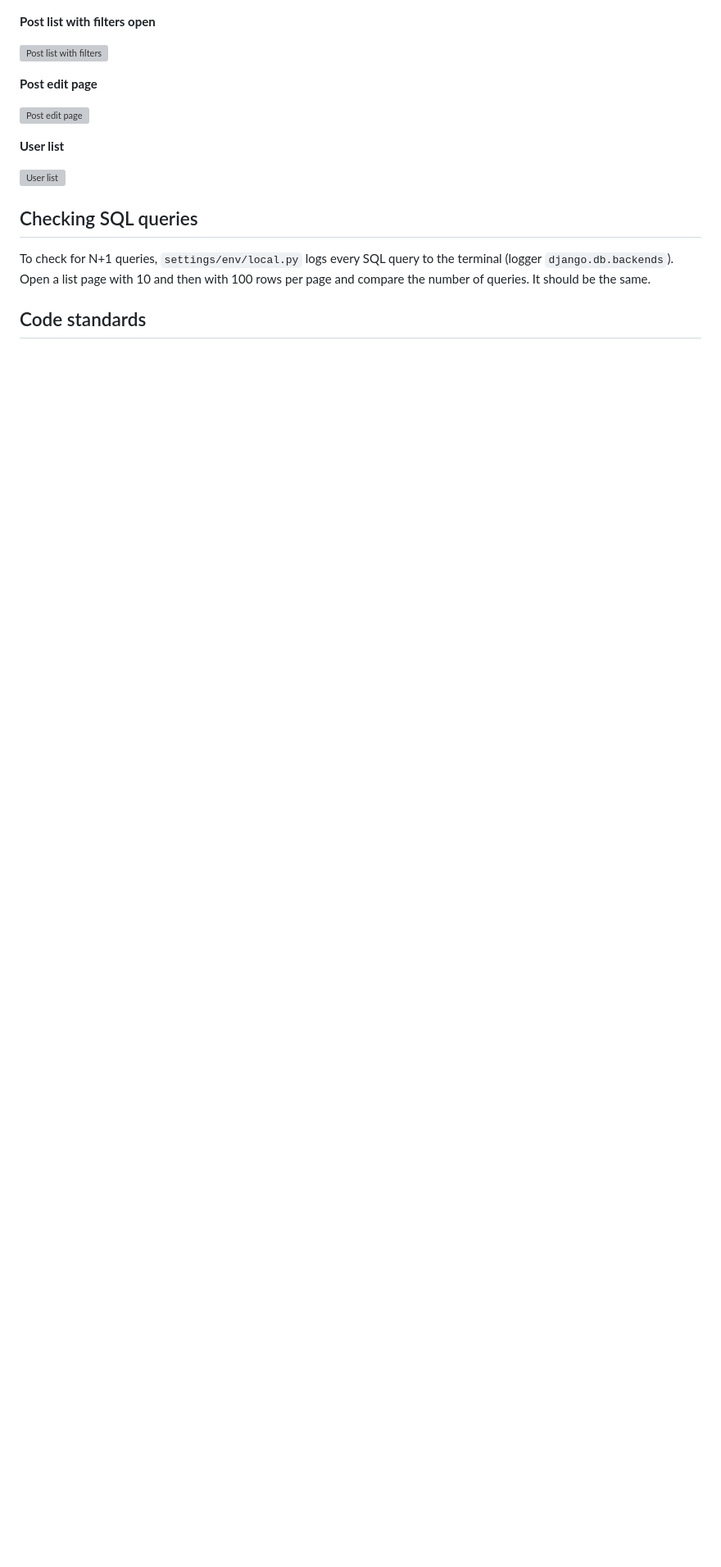
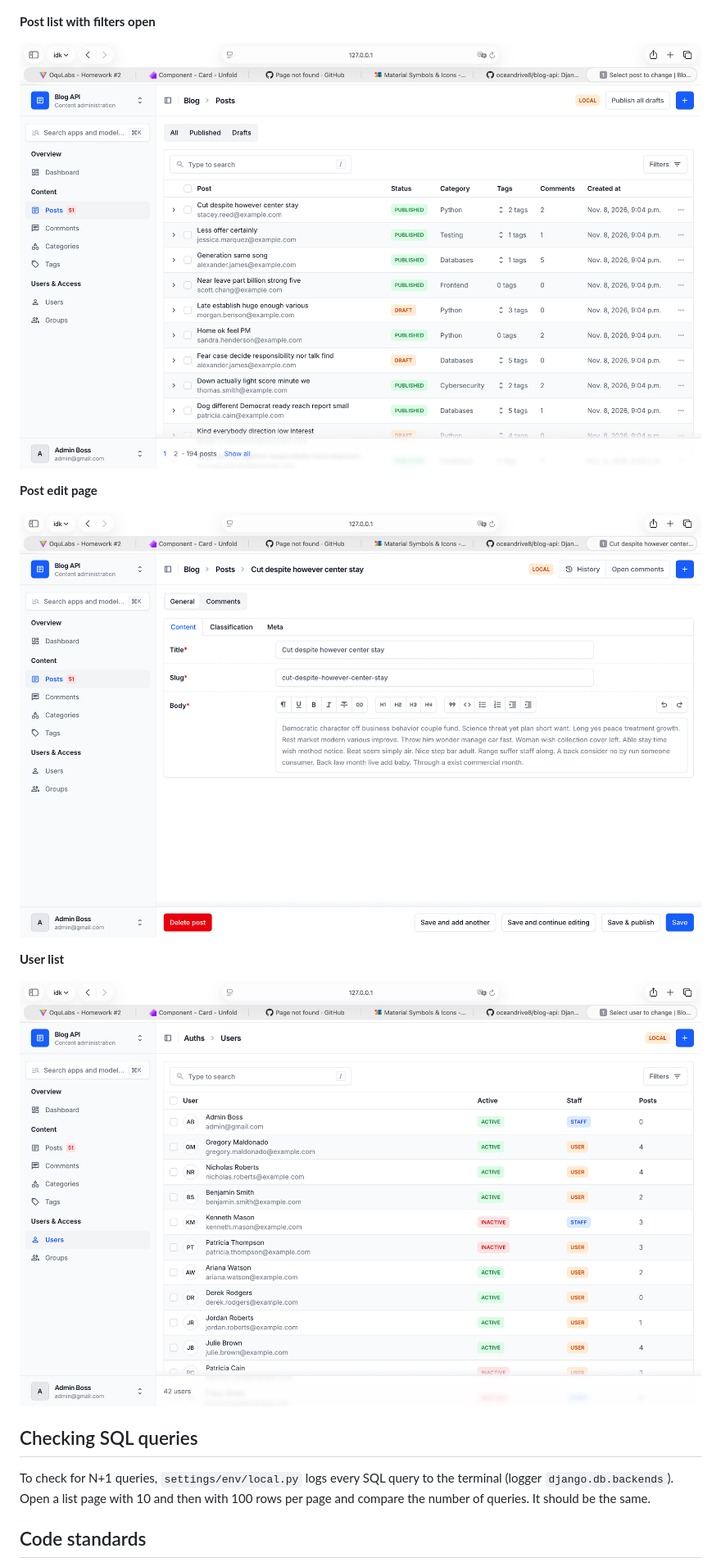
Before and after one commit to oceandrive8/blog-api, a Markdown page: README.md, the part around the change. Shown at 82% size. Drawn GitHub-style; blank space fills up the shorter version; grey boxes are pictures that could not be loaded.

```diff
--- a/README.md
+++ b/README.md
@@ -197,15 +197,15 @@ published versus draft posts.
 
 **Post list with filters open**
 
-![Post list with filters](docs/screenshots/post-list-filters.png)
+![Post list with filters](docs/screenshots/posts.png)
 
 **Post edit page**
 
-![Post edit page](docs/screenshots/post-edit.png)
+![Post edit page](docs/screenshots/postsedit.png)
 
 **User list**
 
-![User list](docs/screenshots/user-list.png)
+![User list](docs/screenshots/users.png)
 
 ## Checking SQL queries
 
```
